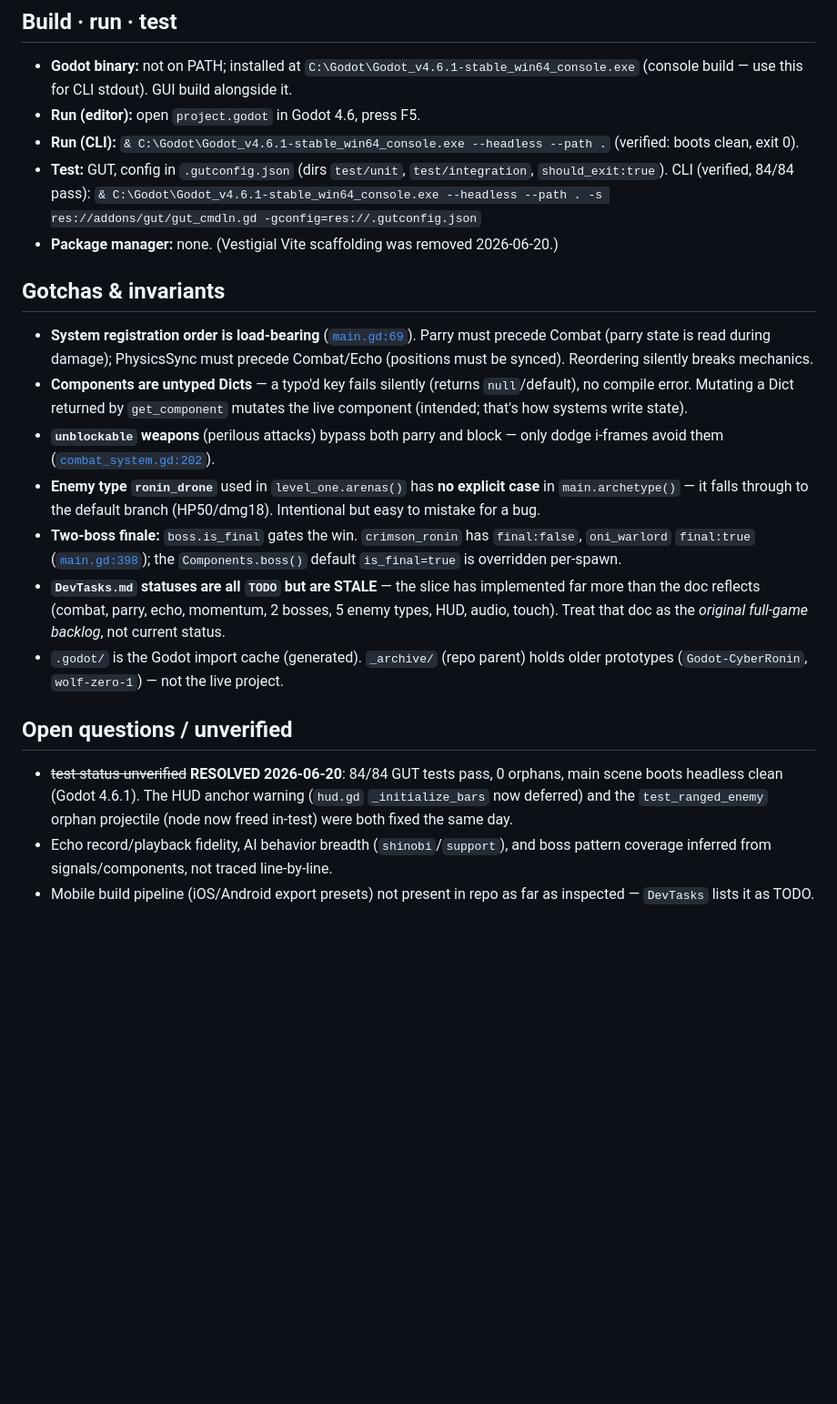
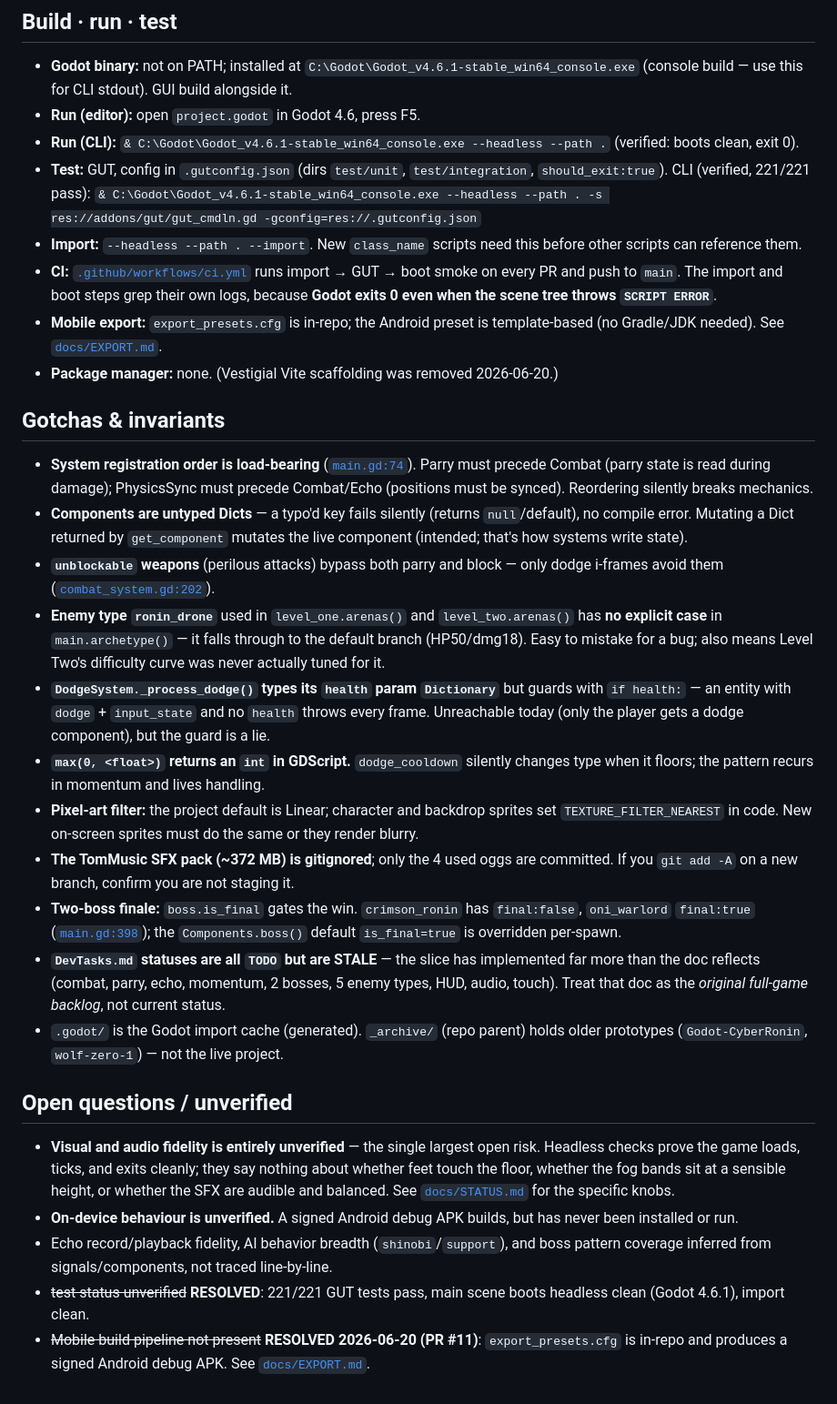
Before and after one commit to adbarc92/wolf-zero, a Markdown page: docs/CODEBASE-DIGEST.md, the part around one of its changes. Shown at 91% size. Drawn GitHub-style; blank space fills up the shorter version.

```diff
--- a/docs/CODEBASE-DIGEST.md
+++ b/docs/CODEBASE-DIGEST.md
@@ -86,19 +96,28 @@ Player (`player_spawned/damaged/died`), combat (`enemy_killed`, `parry_success`)
 - **Godot binary:** not on PATH; installed at `C:\Godot\Godot_v4.6.1-stable_win64_console.exe` (console build — use this for CLI stdout). GUI build alongside it.
 - **Run (editor):** open `project.godot` in Godot 4.6, press F5.
 - **Run (CLI):** `& C:\Godot\Godot_v4.6.1-stable_win64_console.exe --headless --path .` (verified: boots clean, exit 0).
-- **Test:** GUT, config in `.gutconfig.json` (dirs `test/unit`, `test/integration`, `should_exit:true`). CLI (verified, 84/84 pass): `& C:\Godot\Godot_v4.6.1-stable_win64_console.exe --headless --path . -s res://addons/gut/gut_cmdln.gd -gconfig=res://.gutconfig.json`
+- **Test:** GUT, config in `.gutconfig.json` (dirs `test/unit`, `test/integration`, `should_exit:true`). CLI (verified, 221/221 pass): `& C:\Godot\Godot_v4.6.1-stable_win64_console.exe --headless --path . -s res://addons/gut/gut_cmdln.gd -gconfig=res://.gutconfig.json`
+- **Import:** `--headless --path . --import`. New `class_name` scripts need this before other scripts can reference them.
+- **CI:** [`.github/workflows/ci.yml`](../.github/workflows/ci.yml) runs import → GUT → boot smoke on every PR and push to `main`. The import and boot steps grep their own logs, because **Godot exits 0 even when the scene tree throws `SCRIPT ERROR`**.
+- **Mobile export:** `export_presets.cfg` is in-repo; the Android preset is template-based (no Gradle/JDK needed). See [`docs/EXPORT.md`](EXPORT.md).
 - **Package manager:** none. (Vestigial Vite scaffolding was removed 2026-06-20.)
 
 ## Gotchas & invariants
-- **System registration order is load-bearing** ([`main.gd:69`](../scripts/main/main.gd#L69)). Parry must precede Combat (parry state is read during damage); PhysicsSync must precede Combat/Echo (positions must be synced). Reordering silently breaks mechanics.
+- **System registration order is load-bearing** ([`main.gd:74`](../scripts/main/main.gd#L74)). Parry must precede Combat (parry state is read during damage); PhysicsSync must precede Combat/Echo (positions must be synced). Reordering silently breaks mechanics.
 - **Components are untyped Dicts** — a typo'd key fails silently (returns `null`/default), no compile error. Mutating a Dict returned by `get_component` mutates the live component (intended; that's how systems write state).
 - **`unblockable` weapons** (perilous attacks) bypass both parry and block — only dodge i-frames avoid them ([`combat_system.gd:202`](../scripts/ecs/systems/combat_system.gd#L202)).
-- **Enemy type `ronin_drone`** used in `level_one.arenas()` has **no explicit case** in `main.archetype()` — it falls through to the default branch (HP50/dmg18). Intentional but easy to mistake for a bug.
+- **Enemy type `ronin_drone`** used in `level_one.arenas()` and `level_two.arenas()` has **no explicit case** in `main.archetype()` — it falls through to the default branch (HP50/dmg18). Easy to mistake for a bug; also means Level Two's difficulty curve was never actually tuned for it.
+- **`DodgeSystem._process_dodge()` types its `health` param `Dictionary`** but guards with `if health:` — an entity with `dodge` + `input_state` and no `health` throws every frame. Unreachable today (only the player gets a dodge component), but the guard is a lie.
+- **`max(0, <float>)` returns an `int` in GDScript.** `dodge_cooldown` silently changes type when it floors; the pattern recurs in momentum and lives handling.
+- **Pixel-art filter:** the project default is Linear; character and backdrop sprites set `TEXTURE_FILTER_NEAREST` in code. New on-screen sprites must do the same or they render blurry.
+- **The TomMusic SFX pack (~372 MB) is gitignored**; only the 4 used oggs are committed. If you `git add -A` on a new branch, confirm you are not staging it.
 - **Two-boss finale:** `boss.is_final` gates the win. `crimson_ronin` has `final:false`, `oni_warlord` `final:true` ([`main.gd:398`](../scripts/main/main.gd#L398)); the `Components.boss()` default `is_final=true` is overridden per-spawn.
 - **`DevTasks.md` statuses are all `TODO` but are STALE** — the slice has implemented far more than the doc reflects (combat, parry, echo, momentum, 2 bosses, 5 enemy types, HUD, audio, touch). Treat that doc as the *original full-game backlog*, not current status.
 - `.godot/` is the Godot import cache (generated). `_archive/` (repo parent) holds older prototypes (`Godot-CyberRonin`, `wolf-zero-1`) — not the live project.
 
 ## Open questions / unverified
-- ~~test status unverified~~ **RESOLVED 2026-06-20**: 84/84 GUT tests pass, 0 orphans, main scene boots headless clean (Godot 4.6.1). The HUD anchor warning (`hud.gd` `_initialize_bars` now deferred) and the `test_ranged_enemy` orphan projectile (node now freed in-test) were both fixed the same day.
+- **Visual and audio fidelity is entirely unverified** — the single largest open risk. Headless checks prove the game loads, ticks, and exits cleanly; they say nothing about whether feet touch the floor, whether the fog bands sit at a sensible height, or whether the SFX are audible and balanced. See [`docs/STATUS.md`](STATUS.md) for the specific knobs.
+- **On-device behaviour is unverified.** A signed Android debug APK builds, but has never been installed or run.
 - Echo record/playback fidelity, AI behavior breadth (`shinobi`/`support`), and boss pattern coverage inferred from signals/components, not traced line-by-line.
-- Mobile build pipeline (iOS/Android export presets) not present in repo as far as inspected — `DevTasks` lists it as TODO.
+- ~~test status unverified~~ **RESOLVED**: 221/221 GUT tests pass, main scene boots headless clean (Godot 4.6.1), import clean.
+- ~~Mobile build pipeline not present~~ **RESOLVED 2026-06-20 (PR #11)**: `export_presets.cfg` is in-repo and produces a signed Android debug APK. See [`docs/EXPORT.md`](EXPORT.md).
```
Also changed, not shown: other parts of docs/CODEBASE-DIGEST.md (+24 -14 lines).
